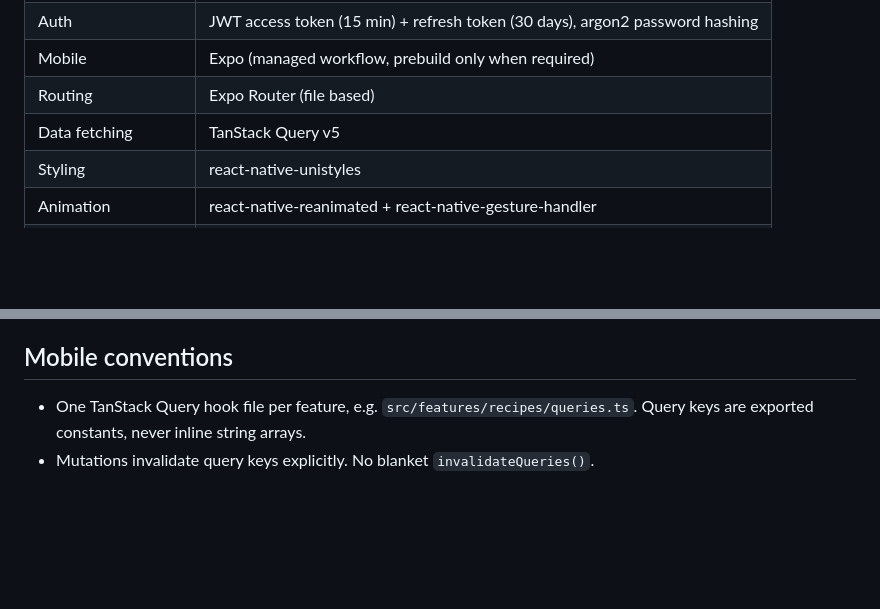
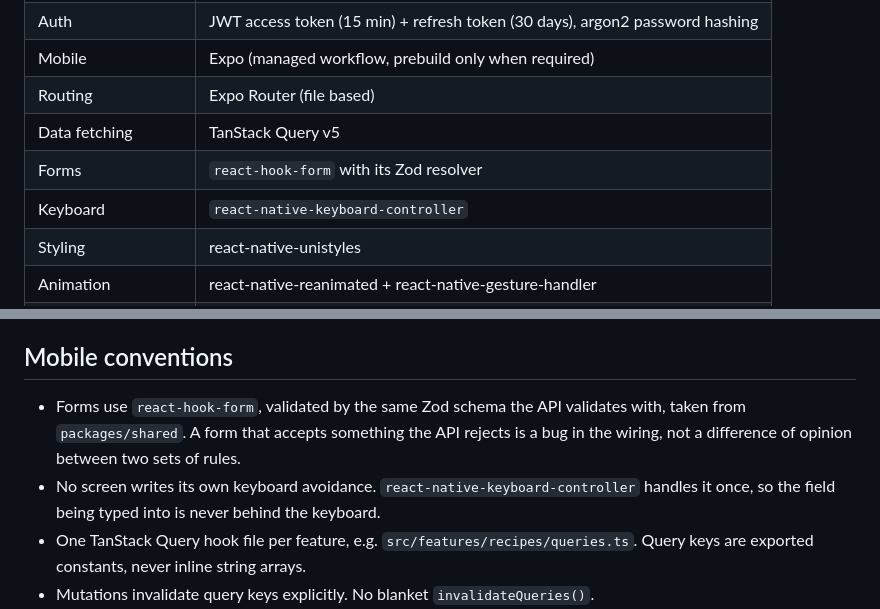
Before and after one commit to Serzhs/PannaApp, a Markdown page: CLAUDE.md, 2 parts joined by grey strips. Drawn GitHub-style; blank space fills up the shorter version.

```diff
--- a/CLAUDE.md
+++ b/CLAUDE.md
@@ -45,6 +45,8 @@ just say it simply.
 | Mobile | Expo (managed workflow, prebuild only when required) |
 | Routing | Expo Router (file based) |
 | Data fetching | TanStack Query v5 |
+| Forms | `react-hook-form` with its Zod resolver |
+| Keyboard | `react-native-keyboard-controller` |
 | Styling | react-native-unistyles |
 | Animation | react-native-reanimated + react-native-gesture-handler |
 | Haptics | expo-haptics |
@@ -377,6 +379,8 @@ and nothing else.
 
 ## Mobile conventions
 
+- Forms use `react-hook-form`, validated by the same Zod schema the API validates with, taken from `packages/shared`. A form that accepts something the API rejects is a bug in the wiring, not a difference of opinion between two sets of rules.
+- No screen writes its own keyboard avoidance. `react-native-keyboard-controller` handles it once, so the field being typed into is never behind the keyboard.
 - One TanStack Query hook file per feature, e.g. `src/features/recipes/queries.ts`. Query keys are exported constants, never inline string arrays.
 - Mutations invalidate query keys explicitly. No blanket `invalidateQueries()`.
 - Screens live in `app/`, and contain routing and layout only. Real logic lives in `src/features/*`.
```
Also changed, not shown: specs/0003-auth.md (+4 -0 lines).
